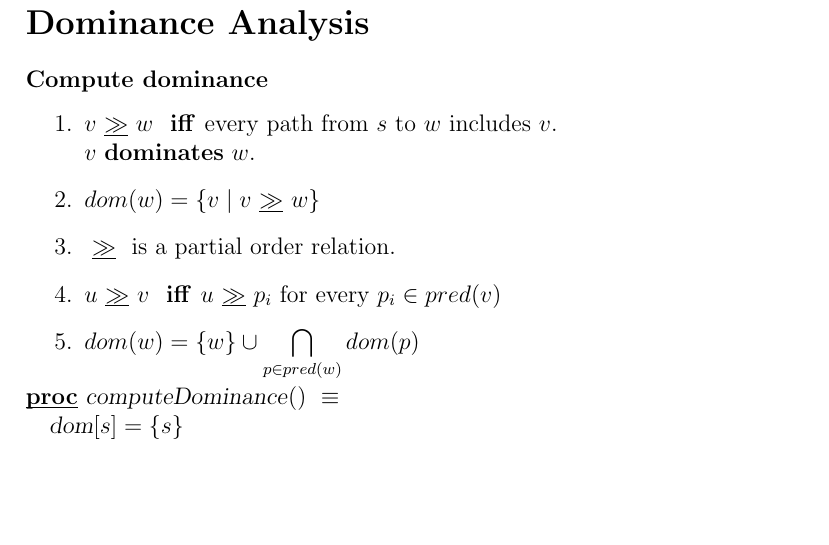
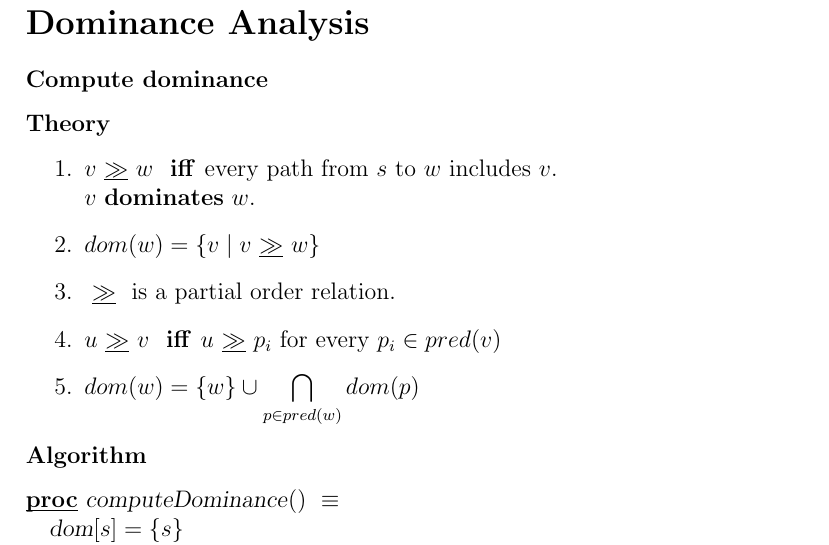
Before and after one commit to alescode/optimisingCompilersGuide, a LaTeX document (eda230.tex): part of page 2 of 3, cut so that both start at the same text, the shorter picture padded with empty space. Compiled offline with pdfLaTeX.

Commit message:
Document structure

```diff
--- a/eda230.tex
+++ b/eda230.tex
@@ -75,6 +75,7 @@ bounds (infimum and supremum) which are unique. They are called the
 \end{program}
 \section*{Dominance Analysis}
 \subsubsection*{Compute dominance}
+\paragraph*{Theory}
 \begin{enumerate}
 \item $v \gge w $ \iff every path from $s$ to $w$ includes $v$.
 \\ $v$ \textbf{dominates} $w$.
@@ -83,7 +84,8 @@ bounds (infimum and supremum) which are unique. They are called the
 \item $u \gge v$ \iff $u \gge p_i$ for every $p_i \in pred(v)$
 \item $dom(w) = \{w\} \cup \displaystyle \bigcap_{p \in pred(w)} dom(p)$
 \end{enumerate}
-\negv
+\vspace{-0.5cm}
+\paragraph*{Algorithm}
 \begin{program}
 \PROC |computeDominance|() \BODY
     |dom|[s] = \{s\}
```
